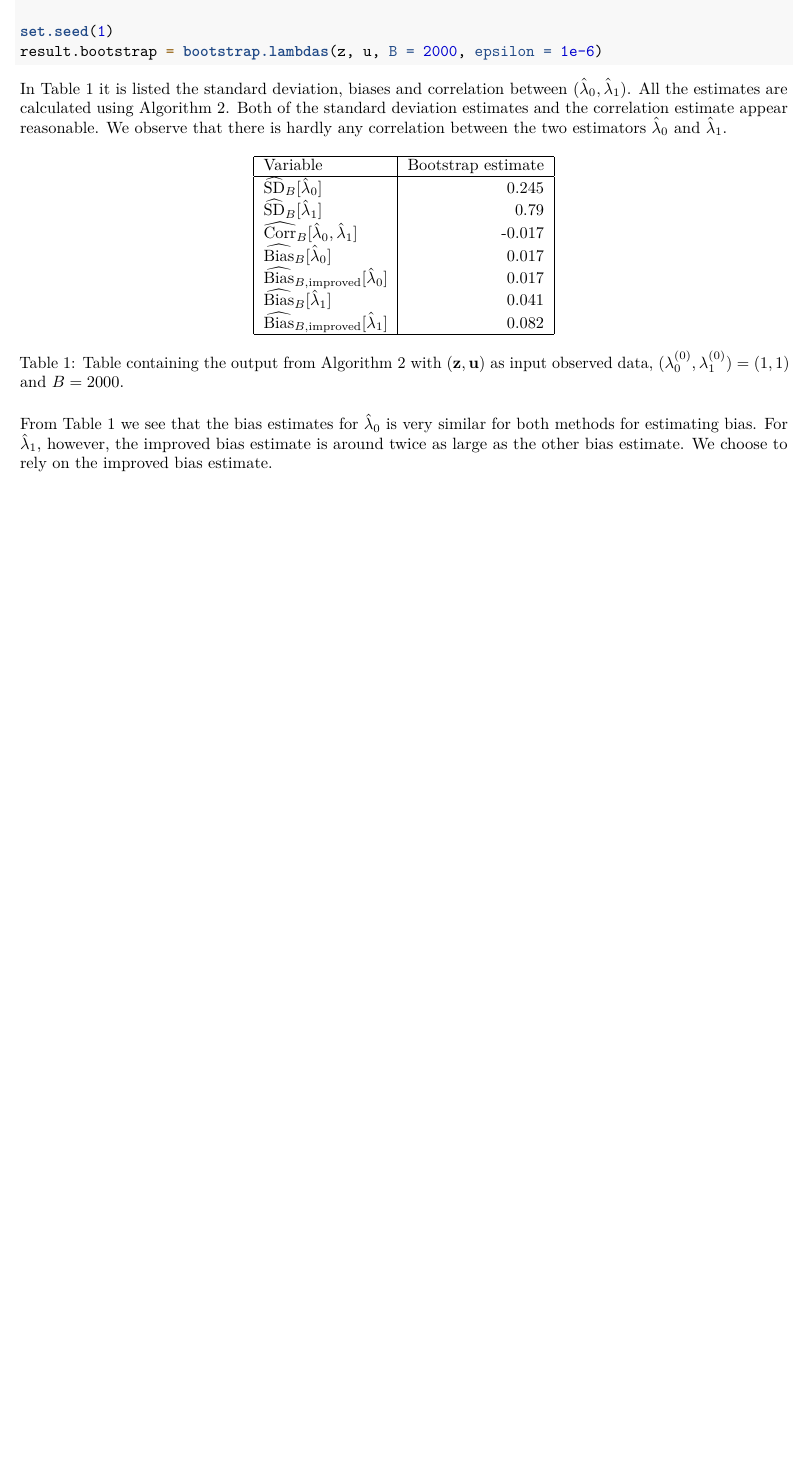
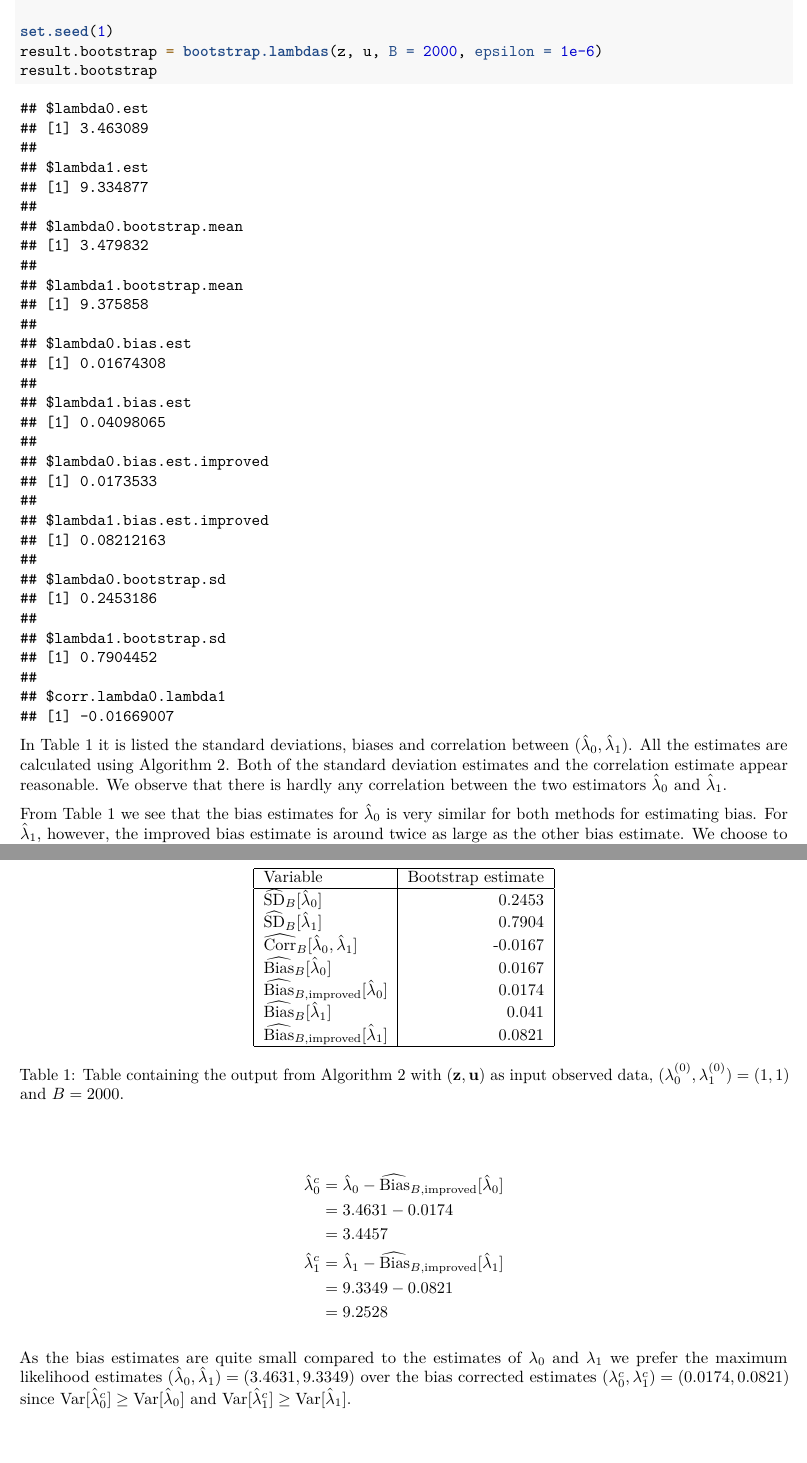
Before and after one commit to johanage/TMA4300_Exercise_3, an R Markdown document (Exercise-3.Rmd): part of page 15 of 15 before the commit and two parts of pages 15 and 16 of 16 after it, the two joined at a grey line, cut so that both start at the same text, the shorter picture padded with empty space. Rendered offline with R 4.5, knitr and Pandoc, then LaTeX, with nearby package versions; code that draws random numbers runs with fixed seeds of ours; some code elsewhere in the file could not run offline.

Commit message:
Task 3C finished

````diff
--- a/Exercise-3.Rmd
+++ b/Exercise-3.Rmd
@@ -702,9 +702,10 @@ bootstrap.lambdas = function(z, u, B = 1000, initial.lambda0 = 1, initial.lambda
 
 set.seed(1)
 result.bootstrap = bootstrap.lambdas(z, u, B = 2000, epsilon = 1e-6)
+result.bootstrap
 ```
 
-In Table \ref{table:bootstrap_output} it is listed the standard deviation, biases and correlation between $(\hat \lambda_0, \hat \lambda_1)$. All the estimates are calculated using Algorithm \ref{bootstrap_algorithm}. Both of the standard deviation estimates and the correlation estimate appear reasonable. We observe that there is hardly any correlation between the two estimators $\hat \lambda_0$ and $\hat \lambda_1$.
+In Table \ref{table:bootstrap_output} it is listed the standard deviations, biases and correlation between $(\hat \lambda_0, \hat \lambda_1)$. All the estimates are calculated using Algorithm \ref{bootstrap_algorithm}. Both of the standard deviation estimates and the correlation estimate appear reasonable. We observe that there is hardly any correlation between the two estimators $\hat \lambda_0$ and $\hat \lambda_1$.
 
 \begin{table}[!h]
 \centering
@@ -712,17 +713,28 @@ In Table \ref{table:bootstrap_output} it is listed the standard deviation, biase
 \hline
 Variable & Bootstrap estimate \\
 \hline
-$\widehat {\mathrm{\sd}}_B[\hat \lambda_0]$ & `r round(result.bootstrap$lambda0.bootstrap.sd,3)` \\
-$\widehat {\sd}_B[\hat \lambda_1]$ & `r round(result.bootstrap$lambda1.bootstrap.sd,3)` \\
-$\widehat {\Corr}_B[\hat \lambda_0, \hat \lambda_1]$ & `r round(result.bootstrap$corr.lambda0.lambda1,3)` \\
-$\widehat {\bias}_B[\hat \lambda_0]$ & `r round(result.bootstrap$lambda0.bias.est,3)`\\
-$\widehat {\bias}_{B,\textrm{improved}}[\hat \lambda_0]$ & `r round(result.bootstrap$lambda0.bias.est.improved,3)`\\
-$\widehat {\bias}_B[\hat \lambda_1]$ & `r round(result.bootstrap$lambda1.bias.est,3)`\\
-$\widehat {\bias}_{B,\textrm{improved}}[\hat \lambda_1]$ & `r round(result.bootstrap$lambda1.bias.est.improved,3)`\\
+$\widehat {\mathrm{\sd}}_B[\hat \lambda_0]$ & `r round(result.bootstrap$lambda0.bootstrap.sd,4)` \\
+$\widehat {\sd}_B[\hat \lambda_1]$ & `r round(result.bootstrap$lambda1.bootstrap.sd,4)` \\
+$\widehat {\Corr}_B[\hat \lambda_0, \hat \lambda_1]$ & `r round(result.bootstrap$corr.lambda0.lambda1,4)` \\
+$\widehat {\bias}_B[\hat \lambda_0]$ & `r round(result.bootstrap$lambda0.bias.est,4)`\\
+$\widehat {\bias}_{B,\textrm{improved}}[\hat \lambda_0]$ & `r round(result.bootstrap$lambda0.bias.est.improved,4)`\\
+$\widehat {\bias}_B[\hat \lambda_1]$ & `r round(result.bootstrap$lambda1.bias.est,4)`\\
+$\widehat {\bias}_{B,\textrm{improved}}[\hat \lambda_1]$ & `r round(result.bootstrap$lambda1.bias.est.improved,4)`\\
 \hline
 \end{tabular}
 \caption{Table containing the output from Algorithm \ref{bootstrap_algorithm} with $(\vect z, \vect u)$ as input observed data, $(\lambda_0^{(0)}, \lambda_1^{(0)}) = (1,1)$ and $B = 2000$.}
 \label{table:bootstrap_output}
 \end{table}
 
-From Table \ref{table:bootstrap_output} we see that the bias estimates for $\hat \lambda_0$ is very similar for both methods for estimating bias. For $\hat \lambda_1$, however, the improved bias estimate is around twice as large as the other bias estimate. We choose to rely on the improved bias estimate.
+From Table \ref{table:bootstrap_output} we see that the bias estimates for $\hat \lambda_0$ is very similar for both methods for estimating bias. For $\hat \lambda_1$, however, the improved bias estimate is around twice as large as the other bias estimate. We choose to rely on the improved bias estimate. Consequently, the bias corrected estimates for $\lambda_0$ and $\lambda_1$ are
+
+\begin{align*}
+\hat \lambda_0^c &= \hat \lambda_0 - \widehat {\bias}_{B,\textrm{improved}}[\hat \lambda_0] \\
+&= `r round(result.em$lambda0, 4)` - `r round(result.bootstrap$lambda0.bias.est.improved,4)` \\
+&= `r round(result.em$lambda0 - result.bootstrap$lambda0.bias.est.improved,4)` \\
+\hat \lambda_1^c &= \hat \lambda_1 - \widehat {\bias}_{B,\textrm{improved}}[\hat \lambda_1] \\
+&= `r round(result.em$lambda1, 4)` - `r round(result.bootstrap$lambda1.bias.est.improved,4)` \\
+&= `r round(result.em$lambda1 - result.bootstrap$lambda1.bias.est.improved,4)`
+\end{align*}
+
+As the bias estimates are quite small compared to the estimates of $\lambda_0$ and $\lambda_1$ we prefer the maximum likelihood estimates $(\hat \lambda_0, \hat \lambda_1) = (`r round(result.em$lambda0, 4)`, `r round(result.em$lambda1, 4)`)$ over the bias corrected estimates $(\lambda_0^c, \lambda_1^c) = (`r round(result.bootstrap$lambda0.bias.est.improved,4)`, `r round(result.bootstrap$lambda1.bias.est.improved,4)`)$ since $\Var[\hat \lambda_0^c] \geq \Var[\hat \lambda_0]$ and $\Var[\hat \lambda_1^c] \geq \Var[\hat \lambda_1]$.
````
